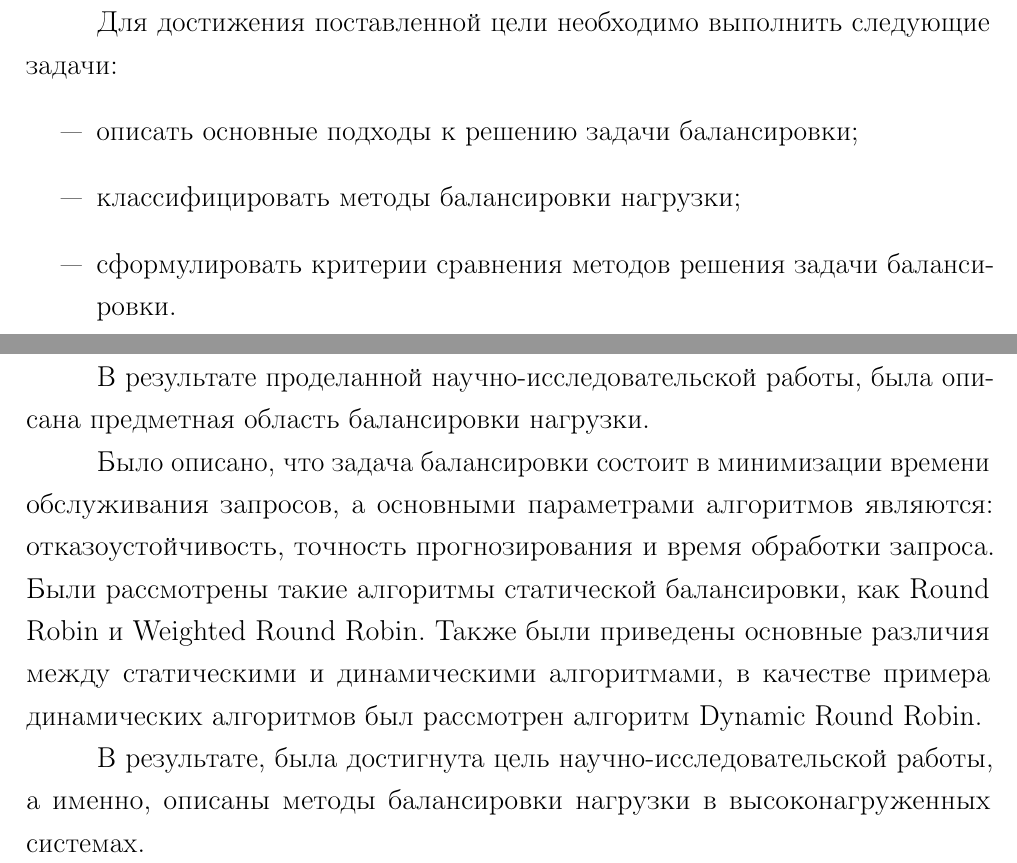
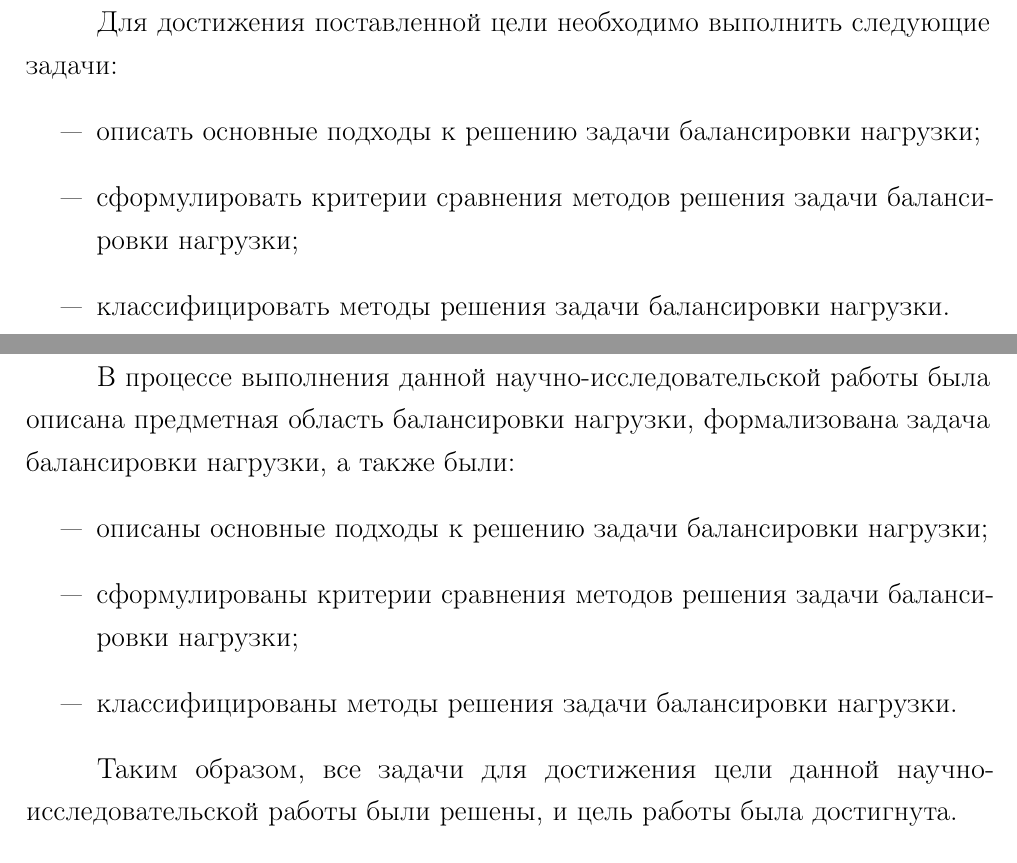
Before and after one commit to mmnk-research-2023/load-balancing-methods, a LaTeX document (merging/coursework.tex, which reads merging/03-introduction.tex, merging/08-conclusion.tex): two parts of pages 4 and 18 of 21, joined at a grey line, cut so that both start at the same text. Compiled offline with pdfLaTeX.

Commit message:
rewrite conclusion; small fixes in intro

```diff
--- a/merging/03-introduction.tex
+++ b/merging/03-introduction.tex
@@ -5,16 +5,16 @@
 Сетевые приложения востребованы как обычными пользователями, так и крупными корпорациями, проводящими сложные вычисления и обмен данными.
 Одной из задач, с которыми сталкиваются интернет-компании, является обеспечение бесперебойного доступа к предоставляемым интернет-ресурсам~\cite{webact}.
 
-За последние 5 лет количество пользователей в интернете выросло на 30 процентов, что привело к резкому увеличению нагрузки на многие системы~\cite{statistics}. Обработка выросшей нагрузки и обеспечение бесперебойного доступа к интернет-ресурсам, требует добавления в систему новых вычислительных узлов, для эффективной работы которых, необходимо осуществлять балансировку нагрузки~\cite{strategies, com_analysis, gaud, part_algos}.
+За последние 5 лет количество пользователей в интернете выросло на 30 процентов, что привело к резкому увеличению нагрузки на многие системы~\cite{statistics}.
+Обработка выросшей нагрузки и обеспечение бесперебойного доступа к интернет-ресурсам, требует добавления в систему новых вычислительных узлов, для эффективной работы которых, необходимо осуществлять балансировку нагрузки~\cite{strategies, com_analysis, gaud, part_algos}.
 
 Целью данной работы является описание методов балансировки нагрузки в высоконагруженных системах.
 
 Балансировка нагрузки --- это механизм приблизительного выравнивания рабочей нагрузки между всеми узлами системы~\cite{anal, gaud}.
 
-Для достижения поставленной цели необходимо выполнить следующие
-задачи:
+Для достижения поставленной цели необходимо выполнить следующие задачи:
 \begin{itemize}
-	\item описать основные подходы к решению задачи балансировки;
-	\item классифицировать методы балансировки нагрузки;
-	\item сформулировать критерии сравнения методов решения задачи балансировки.
+	\item описать основные подходы к решению задачи балансировки нагрузки;
+	\item сформулировать критерии сравнения методов решения задачи балансировки нагрузки;
+	\item классифицировать методы решения задачи балансировки нагрузки.
 \end{itemize}
--- a/merging/08-conclusion.tex
+++ b/merging/08-conclusion.tex
@@ -1,8 +1,19 @@
 \chapter*{ЗАКЛЮЧЕНИЕ}
 \addcontentsline{toc}{chapter}{ЗАКЛЮЧЕНИЕ}
 
-В результате проделанной научно-исследовательской работы, была описана предметная область балансировки нагрузки.
+% В результате проделанной научно-исследовательской работы, была описана предметная область балансировки нагрузки.
 
-Было описано, что задача балансировки состоит в минимизации времени обслуживания запросов, а основными параметрами алгоритмов являются: отказоустойчивость, точность прогнозирования и время обработки запроса. Были рассмотрены такие алгоритмы статической балансировки, как Round Robin и Weighted Round Robin. Также были приведены основные различия между статическими и динамическими алгоритмами, в качестве примера динамических алгоритмов был рассмотрен алгоритм Dynamic Round Robin.
+% Было описано, что задача балансировки состоит в минимизации времени обслуживания запросов, а основными параметрами алгоритмов являются: отказоустойчивость, точность прогнозирования и время обработки запроса.
+% Были рассмотрены такие алгоритмы статической балансировки, как Round Robin и Weighted Round Robin.
+% Также были приведены основные различия между статическими и динамическими алгоритмами, в качестве примера динамических алгоритмов был рассмотрен алгоритм Dynamic Round Robin.
 
-В результате, была достигнута цель научно-исследовательской работы, а именно, описаны методы балансировки нагрузки в высоконагруженных системах.
+% В результате, была достигнута цель научно-исследовательской работы, а именно, описаны методы балансировки нагрузки в высоконагруженных системах.
+
+В процессе выполнения данной научно-исследовательской работы была описана предметная область балансировки нагрузки, формализована задача балансировки нагрузки, а также были:
+\begin{itemize}
+    \item описаны основные подходы к решению задачи балансировки нагрузки;
+    \item сформулированы критерии сравнения методов решения задачи балансировки нагрузки;
+    \item классифицированы методы решения задачи балансировки нагрузки.
+\end{itemize}
+
+Таким образом, все задачи для достижения цели данной научно-исследовательской работы были решены, и цель работы была достигнута.
```
